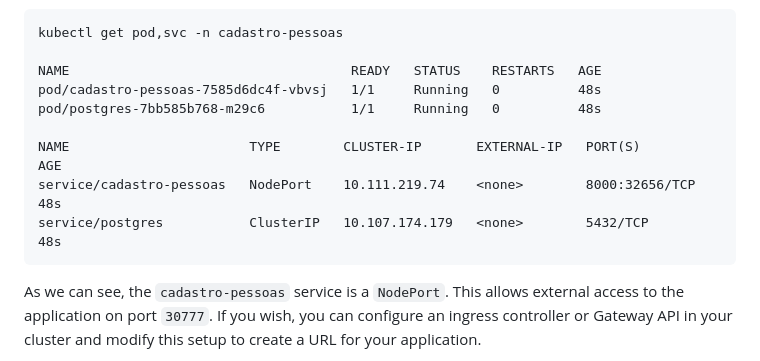
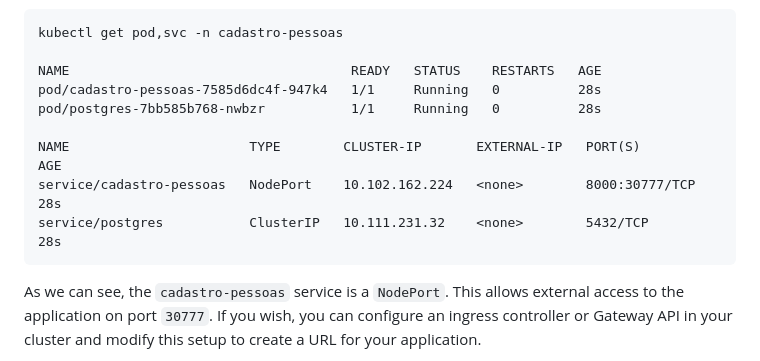
Before and after one commit to eduardoocarneiro/python_postgres, a Markdown page: helm_chart/README.md, the part around the change. Drawn GitHub-style.

Commit message:
Adicionando documentação

````diff
--- a/helm_chart/README.md
+++ b/helm_chart/README.md
@@ -40,12 +40,12 @@ Run the command below to view the provisioned pods and services:
 kubectl get pod,svc -n cadastro-pessoas
 
 NAME                                    READY   STATUS    RESTARTS   AGE
-pod/cadastro-pessoas-7585d6dc4f-vbvsj   1/1     Running   0          48s
-pod/postgres-7bb585b768-m29c6           1/1     Running   0          48s
+pod/cadastro-pessoas-7585d6dc4f-947k4   1/1     Running   0          28s
+pod/postgres-7bb585b768-nwbzr           1/1     Running   0          28s
 
 NAME                       TYPE        CLUSTER-IP       EXTERNAL-IP   PORT(S)          AGE
-service/cadastro-pessoas   NodePort    10.111.219.74    <none>        8000:32656/TCP   48s
-service/postgres           ClusterIP   10.107.174.179   <none>        5432/TCP         48s
+service/cadastro-pessoas   NodePort    10.102.162.224   <none>        8000:30777/TCP   28s
+service/postgres           ClusterIP   10.111.231.32    <none>        5432/TCP         28s
 ```
 
 As we can see, the ```cadastro-pessoas``` service is a ```NodePort```. This allows external access to the application on port ```30777```. If you wish, you can configure an ingress controller or Gateway API in your cluster and modify this setup to create a URL for your application.
````
